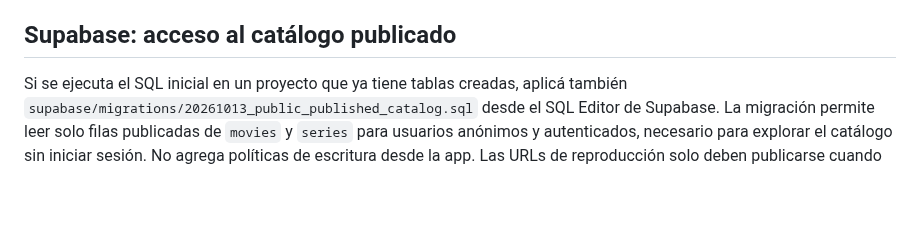
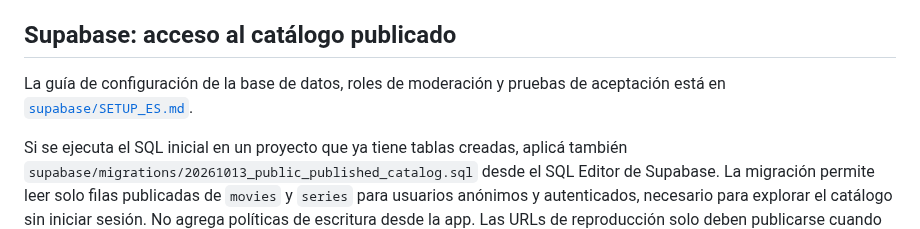
Before and after one commit to matuu250mati/MILTVPLUS, a Markdown page: README.md, the part around the change. Rendered like a GitHub page; blank space fills up the shorter version.

Commit message:
Link Supabase setup guide from README

```diff
--- a/README.md
+++ b/README.md
@@ -58,6 +58,8 @@ Se conectaron las acciones de reproducción de películas y episodios al reprodu
 
 ## Supabase: acceso al catálogo publicado
 
+La guía de configuración de la base de datos, roles de moderación y pruebas de aceptación está en [`supabase/SETUP_ES.md`](supabase/SETUP_ES.md).
+
 Si se ejecuta el SQL inicial en un proyecto que ya tiene tablas creadas, aplicá también
 `supabase/migrations/20261013_public_published_catalog.sql` desde el SQL Editor de Supabase.
 La migración permite leer solo filas publicadas de `movies` y `series` para usuarios
```
